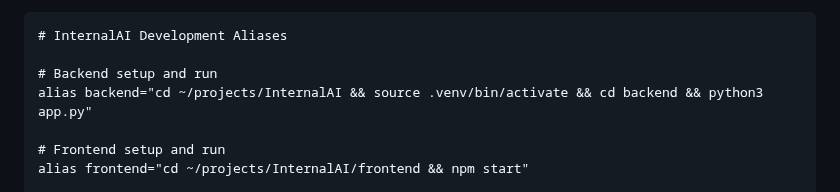
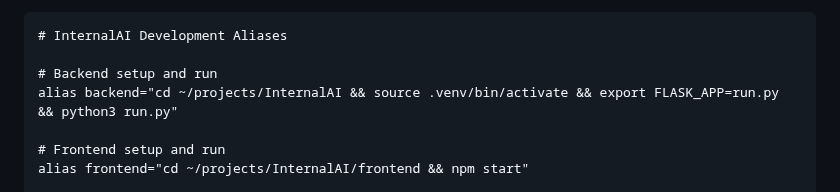
Before and after one commit to KQFFE/InternalAI, a Markdown page: README.md, the part around the change. GitHub-like rendering.

Commit message:
Update README.md
Minimal update to backend alias to run after the db creation ticket

```diff
--- a/README.md
+++ b/README.md
@@ -234,7 +234,7 @@ Once you've completed the "First-Time Setup" steps below for your chosen environ
  # InternalAI Development Aliases
 
 # Backend setup and run
-alias backend="cd ~/projects/InternalAI && source .venv/bin/activate && cd backend && python3 app.py"
+alias backend="cd ~/projects/InternalAI && source .venv/bin/activate && export FLASK_APP=run.py && python3 run.py"
 
 # Frontend setup and run
 alias frontend="cd ~/projects/InternalAI/frontend && npm start"
```
